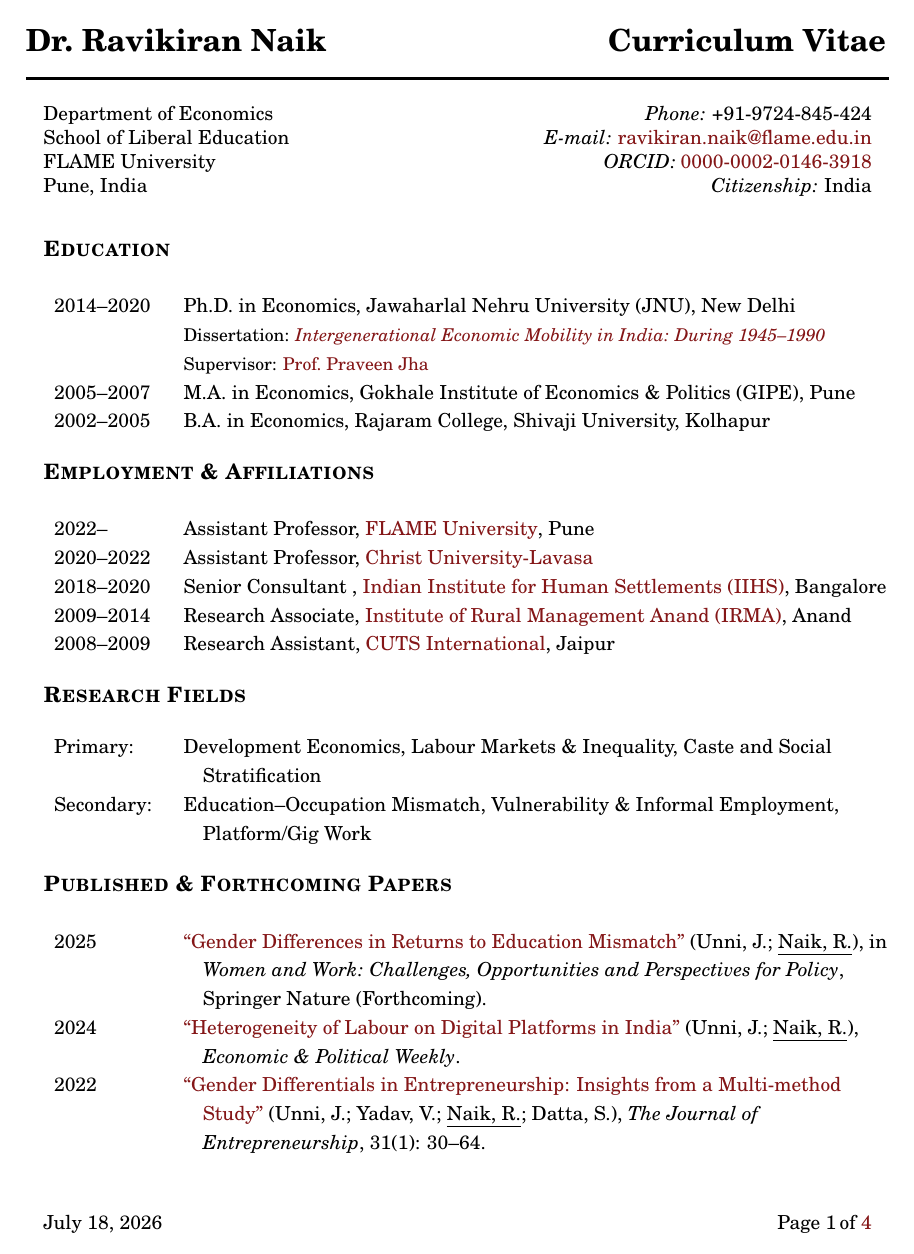
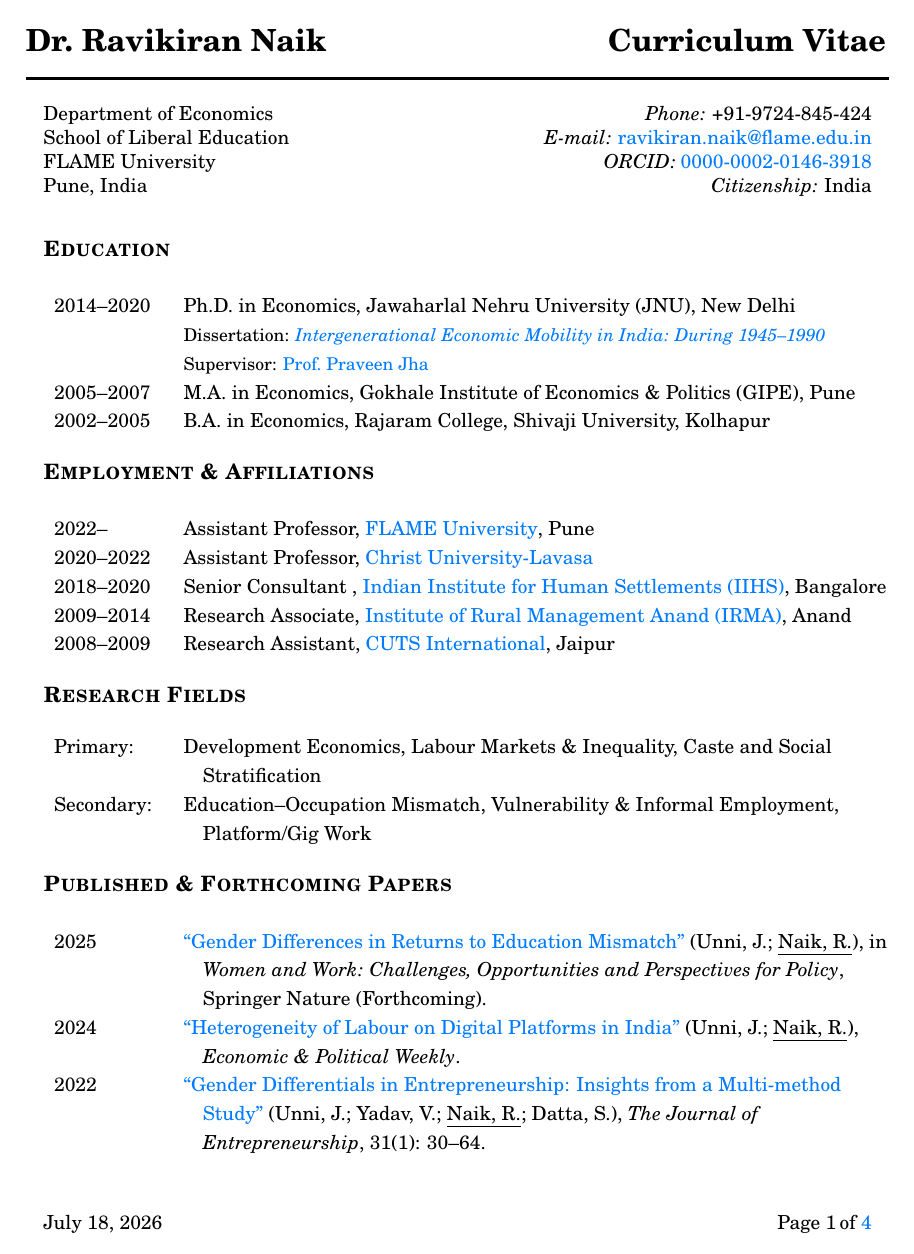
Before and after one commit to ravikirannaik/ravikirannaik.github.io, a LaTeX CV (assets/tex/cv-ravikiran-lse.tex): page 1 of 4. Compiled offline with pdfLaTeX.

Commit message:
CV: recolor paper titles and links from crimson to website blue (#007bff)
Co-Authored-By: Claude Opus 4.8 (1M context) <noreply@anthropic.com>

```diff
--- a/assets/tex/cv-ravikiran-lse.tex
+++ b/assets/tex/cv-ravikiran-lse.tex
@@ -10,6 +10,7 @@
 \usepackage[dvipsnames]{xcolor}
 \definecolor{oucrimson}   {RGB}{132.,22. ,23. }
 \definecolor{navyblue}    {RGB}{0.  ,0.  ,128.}
+\definecolor{webblue}     {HTML}{007BFF}
 
 % Layout
 \usepackage{multirow}
@@ -41,7 +42,7 @@
 % Links
 \usepackage{url}
 \usepackage{hyperref}
-\hypersetup{colorlinks,breaklinks,citecolor=black,filecolor=black,linkcolor=oucrimson,urlcolor=oucrimson}
+\hypersetup{colorlinks,breaklinks,citecolor=black,filecolor=black,linkcolor=webblue,urlcolor=webblue}
 \usepackage[all]{hypcap}
 \usepackage{breakurl}
 
@@ -68,8 +69,8 @@
 \newcommand{\Ju}{Unni, J.}
 \newcommand{\Sr}{Ravindra, S.}
 
-% Shorthand for crimson-colored titles (matching Ransom style)
-\newcommand{\T}[1]{\textcolor{oucrimson}{#1}}
+% Shorthand for colored paper titles (website blue)
+\newcommand{\T}[1]{\textcolor{webblue}{#1}}
 
 % Tighten longtable spacing
 \setlength{\LTpre}{0pt}
```
Also changed, not shown: assets/pdf/cv-ravikiran-lse.pdf.
